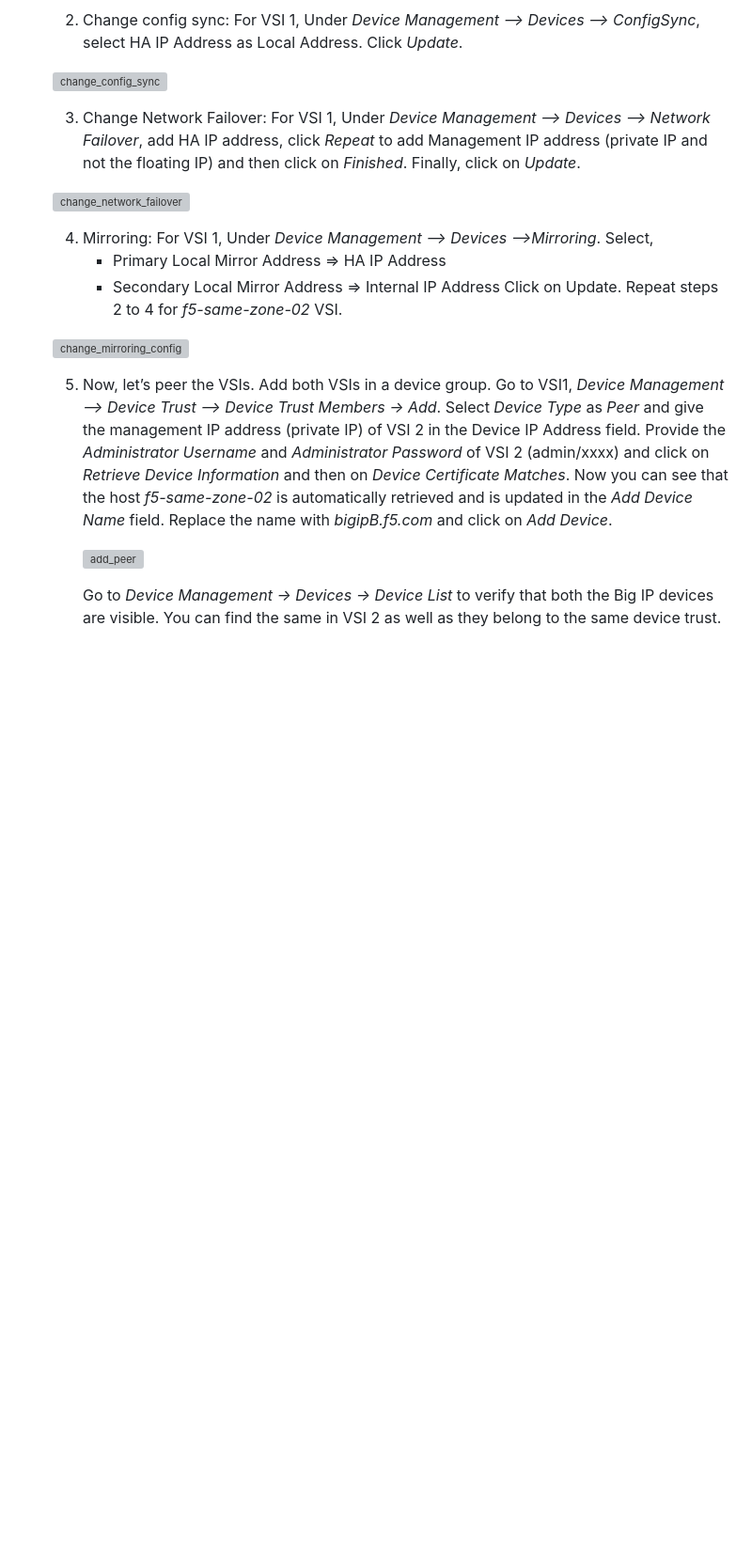
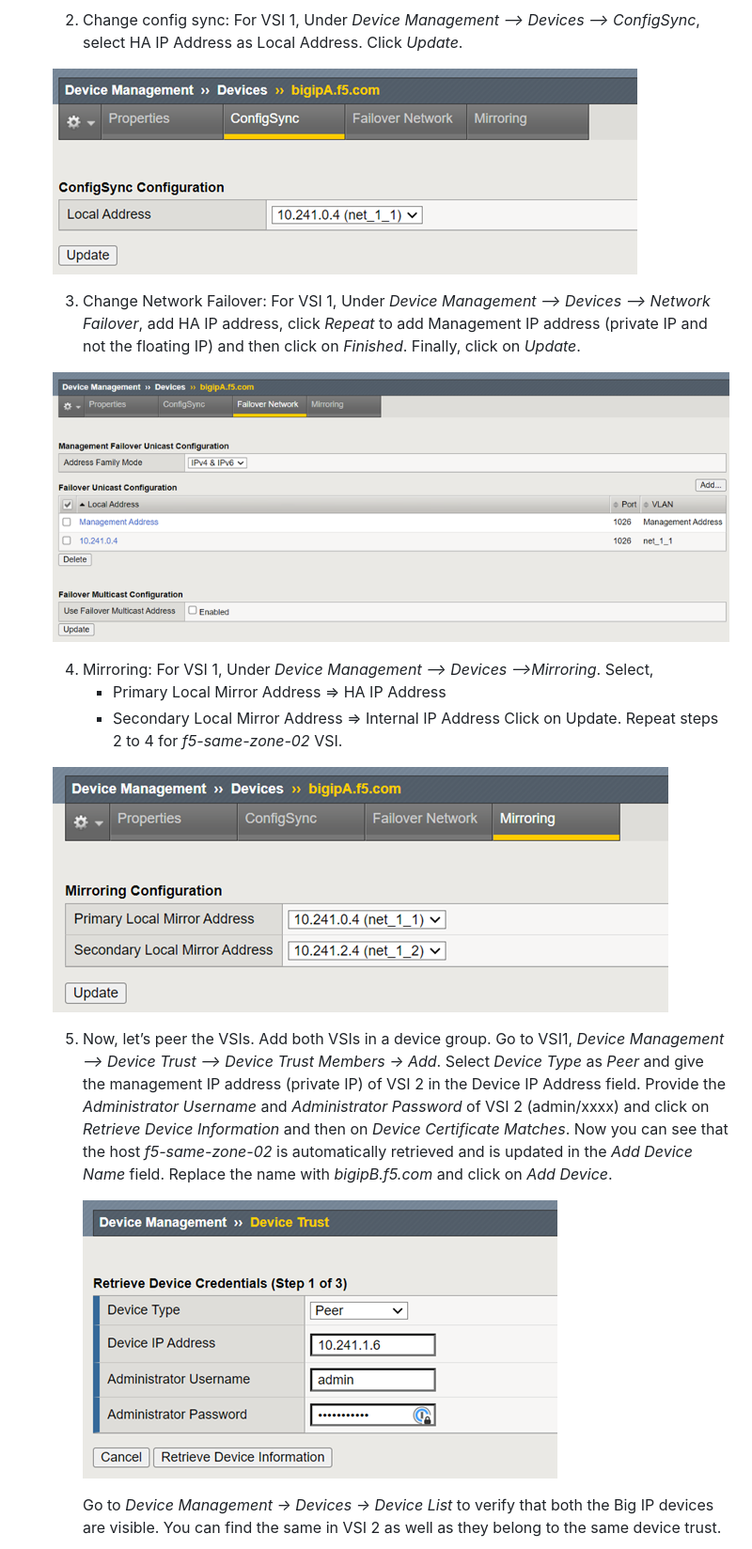
Before and after one commit to IBM-Cloud/vnf-samples, a Markdown page: f5-vnf-ha-failover/same-zone-ha-setup.md, the part around one of its changes. Shown at 94% size. GitHub-like rendering; blank space fills up the shorter version; grey boxes are pictures that could not be loaded.

```diff
--- a/f5-vnf-ha-failover/same-zone-ha-setup.md
+++ b/f5-vnf-ha-failover/same-zone-ha-setup.md
@@ -46,22 +46,22 @@ In cloud.ibm.com, create 2 VSIs with 1 primary NIC and 3 secondary NICs. Note th
 
     2. Change config sync: For VSI 1, Under _Device Management –> Devices –> ConfigSync_, select HA IP Address as Local Address. Click _Update_.
 
-    ![change_config_sync](../images/ha-config/change_config_sync.png)
+    ![change_config_sync](images/ha-config/change_config_sync.png)
 
     3. Change Network Failover: For VSI 1, Under _Device Management –> Devices –> Network Failover_, add HA IP address, click _Repeat_ to add Management IP address (private IP and not the floating IP) and then click on _Finished_. Finally, click on _Update_.
 
-    ![change_network_failover](../images/ha-config/change_network_failover.png)
+    ![change_network_failover](images/ha-config/change_network_failover.png)
 
     4. Mirroring: For VSI 1, Under _Device Management –> Devices –>Mirroring_. Select,
         - Primary Local Mirror Address => HA IP Address
         - Secondary Local Mirror Address => Internal IP Address
     Click on Update. Repeat steps 2 to 4 for _f5-same-zone-02_ VSI.
 
-    ![change_mirroring_config](../images/ha-config/change_mirroring_config.png)
+    ![change_mirroring_config](images/ha-config/change_mirroring_config.png)
 
     5. Now, let’s peer the VSIs. Add both VSIs in a device group. Go to VSI1, _Device Management –> Device Trust –> Device Trust Members -> Add_. Select _Device Type_ as _Peer_ and give the management IP address (private IP) of VSI 2 in the Device IP Address field. Provide the _Administrator Username_ and _Administrator Password_ of VSI 2 (admin/xxxx) and click on _Retrieve Device Information_ and then on _Device Certificate Matches_. Now you can see that the host _f5-same-zone-02_ is automatically retrieved and is updated in the _Add Device Name_ field. Replace the name with _bigipB.f5.com_ and click on _Add Device_.
 
-        ![add_peer](../images/ha-config/add_peer.png)
+        ![add_peer](images/ha-config/add_peer.png)
 
         Go to _Device Management -> Devices -> Device List_ to verify that both the Big IP devices are visible. You can find the same in VSI 2 as well as they belong to the same device trust.
 
```
Also changed, not shown: other parts of f5-vnf-ha-failover/same-zone-ha-setup.md (+9 -9 lines).
